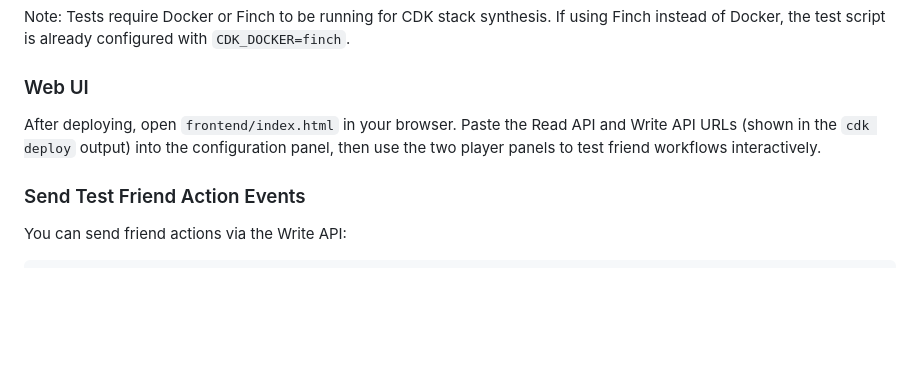
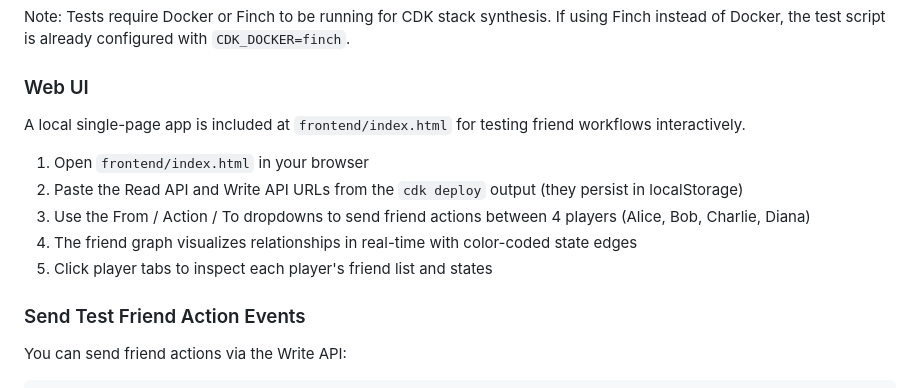
Before and after one commit to aws-samples/friend-microservices, a Markdown page: README.md, the part around the change. GitHub-like rendering; blank space fills up the shorter version.

Commit message:
docs: update README with architecture diagram and frontend docs

```diff
--- a/README.md
+++ b/README.md
@@ -149,7 +149,13 @@ Note: Tests require Docker or Finch to be running for CDK stack synthesis. If us
 
 ### Web UI
 
-After deploying, open `frontend/index.html` in your browser. Paste the Read API and Write API URLs (shown in the `cdk deploy` output) into the configuration panel, then use the two player panels to test friend workflows interactively.
+A local single-page app is included at `frontend/index.html` for testing friend workflows interactively.
+
+1. Open `frontend/index.html` in your browser
+2. Paste the Read API and Write API URLs from the `cdk deploy` output (they persist in localStorage)
+3. Use the From / Action / To dropdowns to send friend actions between 4 players (Alice, Bob, Charlie, Diana)
+4. The friend graph visualizes relationships in real-time with color-coded state edges
+5. Click player tabs to inspect each player's friend list and states
 
 ### Send Test Friend Action Events
 
```
